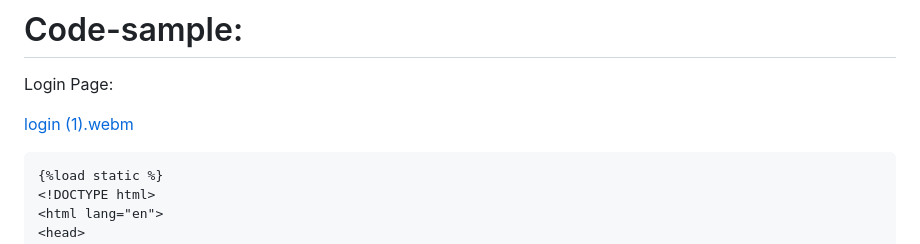
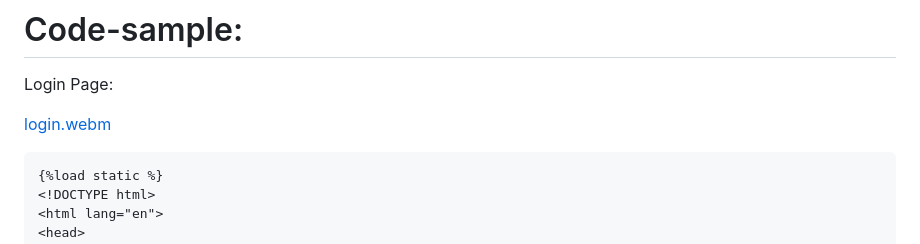
Before and after one commit to Ghosts6/TicketSystem, a Markdown page: README.md, the part around the change. GitHub-like rendering.

````diff
--- a/README.md
+++ b/README.md
@@ -102,7 +102,7 @@ tail -n 50 myTicket_v2/mysitelog.txt
 # Code-sample:
 Login Page:
 
-[login (1).webm](https://github.com/Ghosts6/Local-website/assets/95994481/ae6b7eca-941c-4482-9bd0-376e2fa0d3a9)
+[login.webm](https://github.com/Ghosts6/Local-website/assets/95994481/ae6b7eca-941c-4482-9bd0-376e2fa0d3a9)
 
 
 ```html
````
